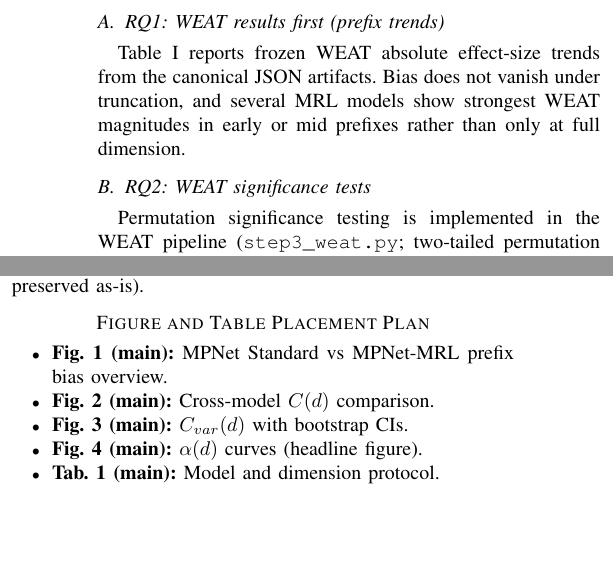
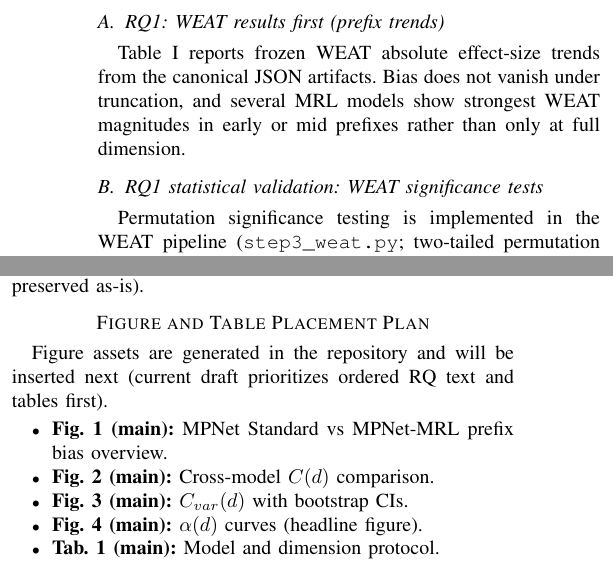
Before and after one commit to Lomesh2000/MRL--more, a LaTeX paper (mrl_social_bias.tex): two parts of the columns of page 2 of 4, joined at a grey line, cut so that both start at the same text, the shorter picture padded with empty space. Compiled offline with pdfLaTeX.

Commit message:
Retitle significance subsection and clarify figure insertion status
Agent-Logs-Url: https://github.com/Lomesh2000/MRL--more/sessions/9c232392-3e2c-439d-a40f-4f22f8a1dce3

Co-authored-by: Lomesh-AI <219465992+Lomesh-AI@users.noreply.github.com>

```diff
--- a/mrl_social_bias.tex
+++ b/mrl_social_bias.tex
@@ -88,7 +88,7 @@ Qwen3-4B-MRL & 64/128/256/512/1024/2560 & 1.064 & 1.459 (512) & 1.175 \\
 \end{tabular}
 \end{table*}
 
-\subsection{RQ2: WEAT significance tests}
+\subsection{RQ1 statistical validation: WEAT significance tests}
 Permutation significance testing is implemented in the WEAT pipeline (\texttt{step3\_weat.py}; two-tailed permutation test, $N{=}10{,}000$ permutations). In this submission, to keep evidence strictly tied to frozen JSON artifacts, we report WEAT effect-size trajectories and treat permutation significance as protocol-supported but non-canonical evidence.
 
 \subsection{RQ3: Confidence-interval JSON evidence}
@@ -160,6 +160,7 @@ Layer 3 & Variance + anisotropy contribution & \texttt{cvar\_new/step13b\_cvar\_
 \end{table*}
 
 \section*{Figure and Table Placement Plan}
+Figure assets are generated in the repository and will be inserted next (current draft prioritizes ordered RQ text and tables first).
 \begin{itemize}
     \item \textbf{Fig. 1 (main):} MPNet Standard vs MPNet-MRL prefix bias overview.
     \item \textbf{Fig. 2 (main):} Cross-model $C(d)$ comparison.
```
